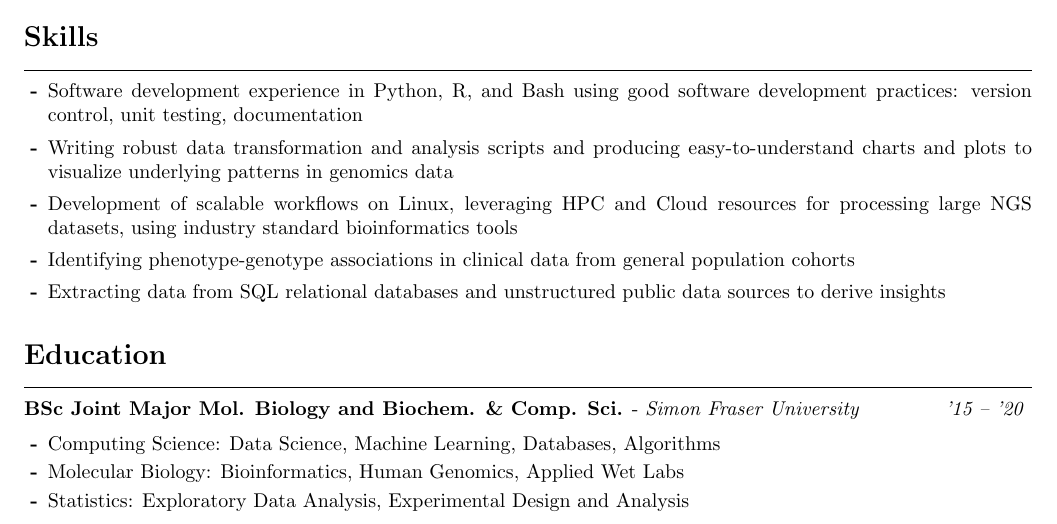
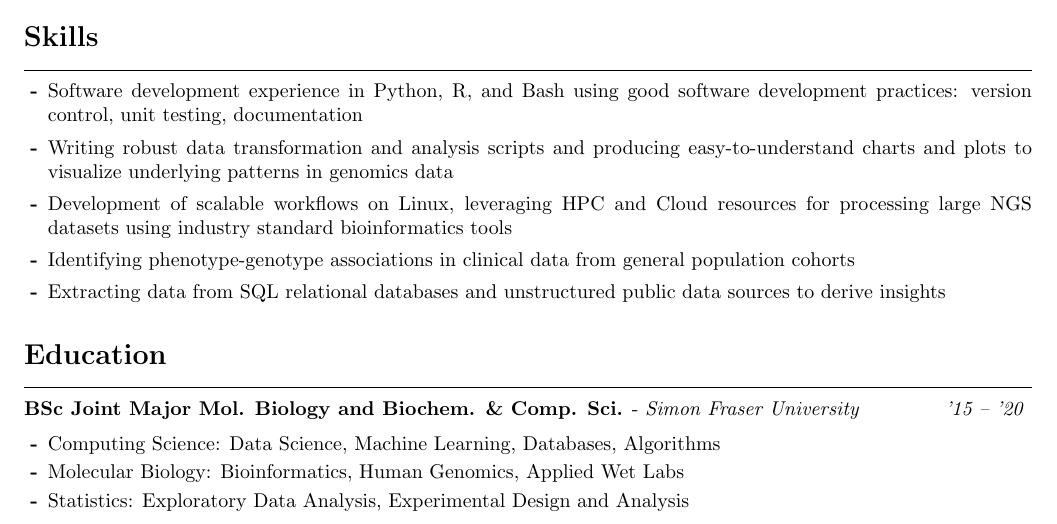
Before and after one commit to sdemiriz/resume, a LaTeX CV (resume.tex): part of page 1 of 2, cut so that both start at the same text. Compiled offline with pdfLaTeX.

Commit message:
chore: remove comma

```diff
--- a/resume.tex
+++ b/resume.tex
@@ -79,7 +79,7 @@ general and disease population cohorts
 \begin{itemize}
   \item Software development experience in Python, R, and Bash using good software development practices: version control, unit testing, documentation
   \item Writing robust data transformation and analysis scripts and producing easy-to-understand charts and plots to visualize underlying patterns in genomics data
-  \item Development of scalable workflows on Linux, leveraging HPC and Cloud resources for processing large NGS datasets, using industry standard bioinformatics tools
+  \item Development of scalable workflows on Linux, leveraging HPC and Cloud resources for processing large NGS datasets using industry standard bioinformatics tools
   \item Identifying phenotype-genotype associations in clinical data from general population cohorts
   \item Extracting data from SQL relational databases and unstructured public data sources to derive insights
 \end{itemize}
```
